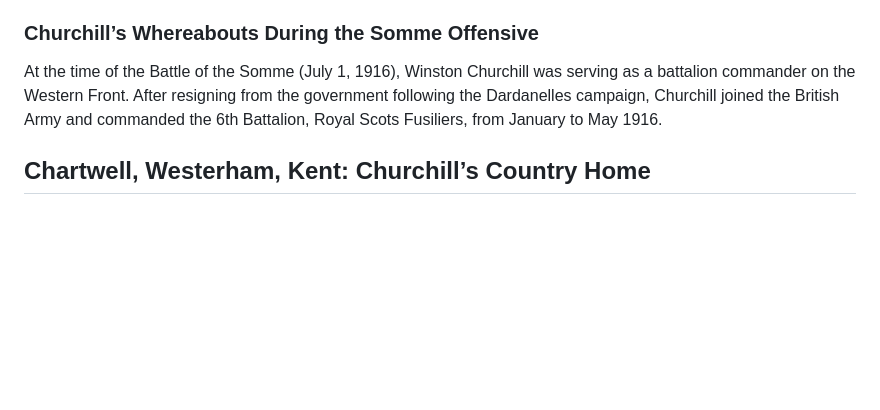
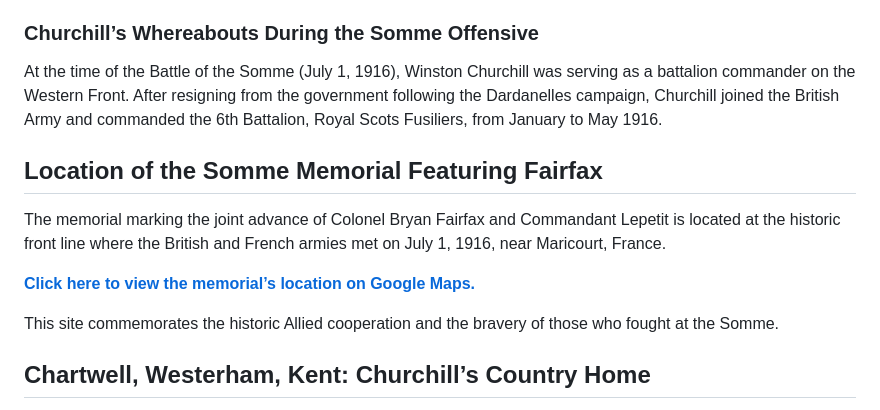
Before and after one commit to HarleyCoops/Churchill, a Markdown page: Readme.md, the part around the change. Rendered like a GitHub page; blank space fills up the shorter version.

Commit message:
added map

```diff
--- a/Readme.md
+++ b/Readme.md
@@ -50,6 +50,16 @@ Both units succeeded in gaining their objectives. The 153e RI, under intense art
 ### Churchill’s Whereabouts During the Somme Offensive
 At the time of the Battle of the Somme (July 1, 1916), Winston Churchill was serving as a battalion commander on the Western Front. After resigning from the government following the Dardanelles campaign, Churchill joined the British Army and commanded the 6th Battalion, Royal Scots Fusiliers, from January to May 1916.
 
+## Location of the Somme Memorial Featuring Fairfax
+
+The memorial marking the joint advance of Colonel Bryan Fairfax and Commandant Lepetit is located at the historic front line where the British and French armies met on July 1, 1916, near Maricourt, France.
+
+
+
+**[Click here to view the memorial’s location on Google Maps.](https://www.google.com/maps/place/49%C2%B059'15.0%22N+2%C2%B047'28.3%22E/@49.9874974,2.7910823,19z/data=!4m4!3m3!8m2!3d49.9874974!4d2.7910823?entry=ttu)**
+
+This site commemorates the historic Allied cooperation and the bravery of those who fought at the Somme.
+
 ## Chartwell, Westerham, Kent: Churchill’s Country Home
 
 Chartwell, located near Westerham in Kent, was the beloved country home of Sir Winston Churchill from 1922 until shortly before his death in 1965. The estate served as both a family retreat and a vital workspace, where Churchill wrote, painted, and entertained guests. The property’s panoramic views over the Weald of Kent were a source of inspiration for Churchill, who famously said, “A day away from Chartwell is a day wasted.”
```
